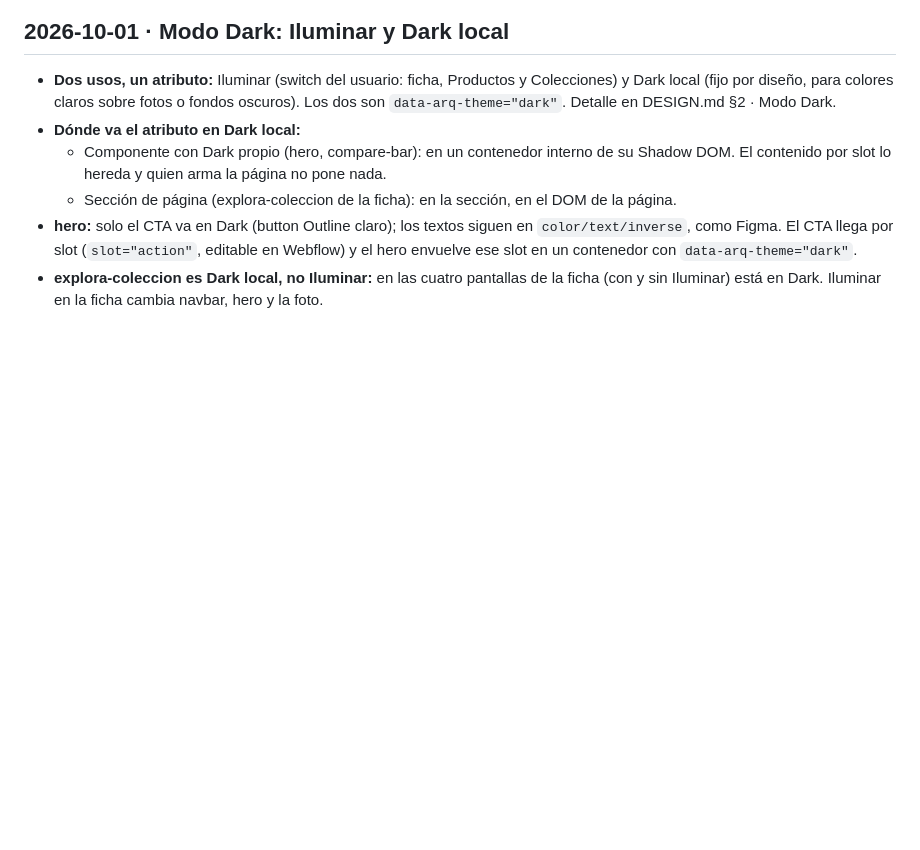
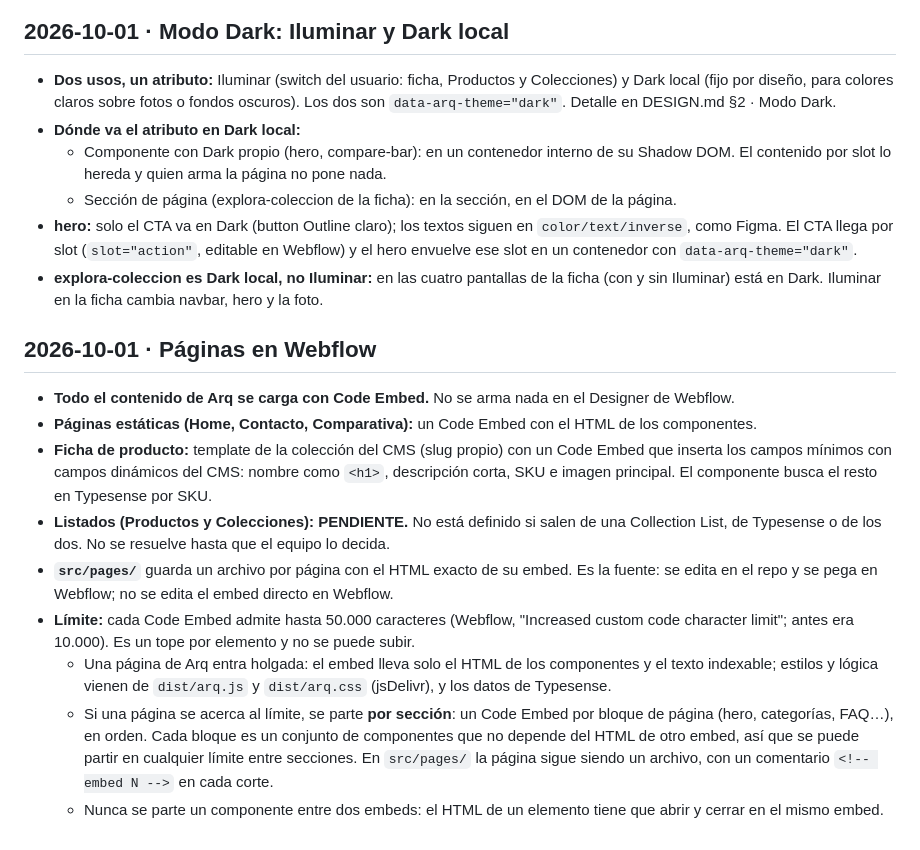
Before and after one commit to mldalio/macroled-arq, a Markdown page: docs/decisiones.md, the part around the change. Rendered like a GitHub page; blank space fills up the shorter version.

Commit message:
docs: páginas en Webflow con Code Embed y src/pages como fuente
- decisiones.md: todo con Code Embed; estáticas, ficha (template CMS +
  campos mínimos) y listados pendientes; límite de 50.000 caracteres por
  embed y cómo partir una página por sección.
- AGENTS.md: src/pages/ guarda el HTML exacto de cada embed.

Co-Authored-By: Claude Opus 5.5 <noreply@anthropic.com>

```diff
--- a/docs/decisiones.md
+++ b/docs/decisiones.md
@@ -246,3 +246,15 @@ setup() {
   - Sección de página (explora-coleccion de la ficha): en la sección, en el DOM de la página.
 - **hero:** solo el CTA va en Dark (button Outline claro); los textos siguen en `color/text/inverse`, como Figma. El CTA llega por slot (`slot="action"`, editable en Webflow) y el hero envuelve ese slot en un contenedor con `data-arq-theme="dark"`.
 - **explora-coleccion es Dark local, no Iluminar:** en las cuatro pantallas de la ficha (con y sin Iluminar) está en Dark. Iluminar en la ficha cambia navbar, hero y la foto.
+
+## 2026-10-01 · Páginas en Webflow
+
+- **Todo el contenido de Arq se carga con Code Embed.** No se arma nada en el Designer de Webflow.
+- **Páginas estáticas (Home, Contacto, Comparativa):** un Code Embed con el HTML de los componentes.
+- **Ficha de producto:** template de la colección del CMS (slug propio) con un Code Embed que inserta los campos mínimos con campos dinámicos del CMS: nombre como `<h1>`, descripción corta, SKU e imagen principal. El componente busca el resto en Typesense por SKU.
+- **Listados (Productos y Colecciones): PENDIENTE.** No está definido si salen de una Collection List, de Typesense o de los dos. No se resuelve hasta que el equipo lo decida.
+- **`src/pages/`** guarda un archivo por página con el HTML exacto de su embed. Es la fuente: se edita en el repo y se pega en Webflow; no se edita el embed directo en Webflow.
+- **Límite:** cada Code Embed admite hasta 50.000 caracteres (Webflow, "Increased custom code character limit"; antes era 10.000). Es un tope por elemento y no se puede subir.
+  - Una página de Arq entra holgada: el embed lleva solo el HTML de los componentes y el texto indexable; estilos y lógica vienen de `dist/arq.js` y `dist/arq.css` (jsDelivr), y los datos de Typesense.
+  - Si una página se acerca al límite, se parte **por sección**: un Code Embed por bloque de página (hero, categorías, FAQ…), en orden. Cada bloque es un conjunto de componentes que no depende del HTML de otro embed, así que se puede partir en cualquier límite entre secciones. En `src/pages/` la página sigue siendo un archivo, con un comentario `<!-- embed N -->` en cada corte.
+  - Nunca se parte un componente entre dos embeds: el HTML de un elemento tiene que abrir y cerrar en el mismo embed.
```
Also changed, not shown: AGENTS.md (+1 -1 lines).
